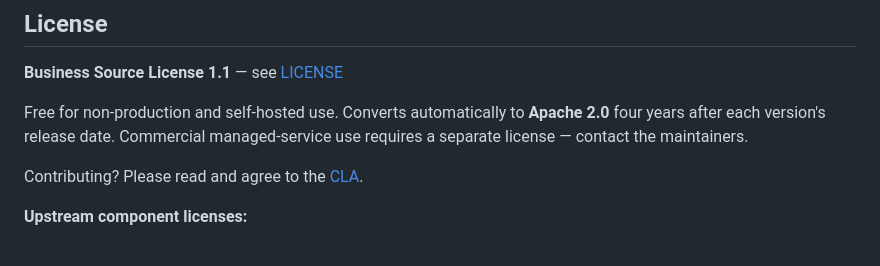
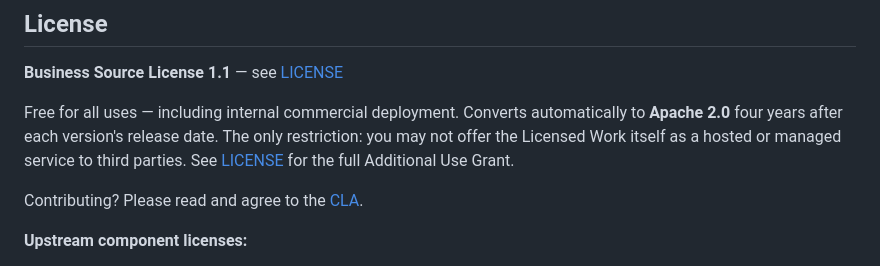
Before and after one commit to genedragon/acp-platform, a Markdown page: README.md, the part around the change. Drawn GitHub-style.

Commit message:
fix: clarify BSL license description in README
The previous description overstated the restriction, implying all commercial use required a separate license. The Additional Use Grant in LICENSE only restricts offering the Licensed Work as a hosted/managed service to third parties — all other commercial use, including internal business deployment, is permitted.

```diff
--- a/README.md
+++ b/README.md
@@ -127,7 +127,7 @@ Full architecture: [docs/architecture.md](docs/architecture.md)
 
 **Business Source License 1.1** — see [LICENSE](LICENSE)
 
-Free for non-production and self-hosted use. Converts automatically to **Apache 2.0** four years after each version's release date. Commercial managed-service use requires a separate license — contact the maintainers.
+Free for all uses — including internal commercial deployment. Converts automatically to **Apache 2.0** four years after each version's release date. The only restriction: you may not offer the Licensed Work itself as a hosted or managed service to third parties. See [LICENSE](LICENSE) for the full Additional Use Grant.
 
 Contributing? Please read and agree to the [CLA](CLA.md).
 
```
